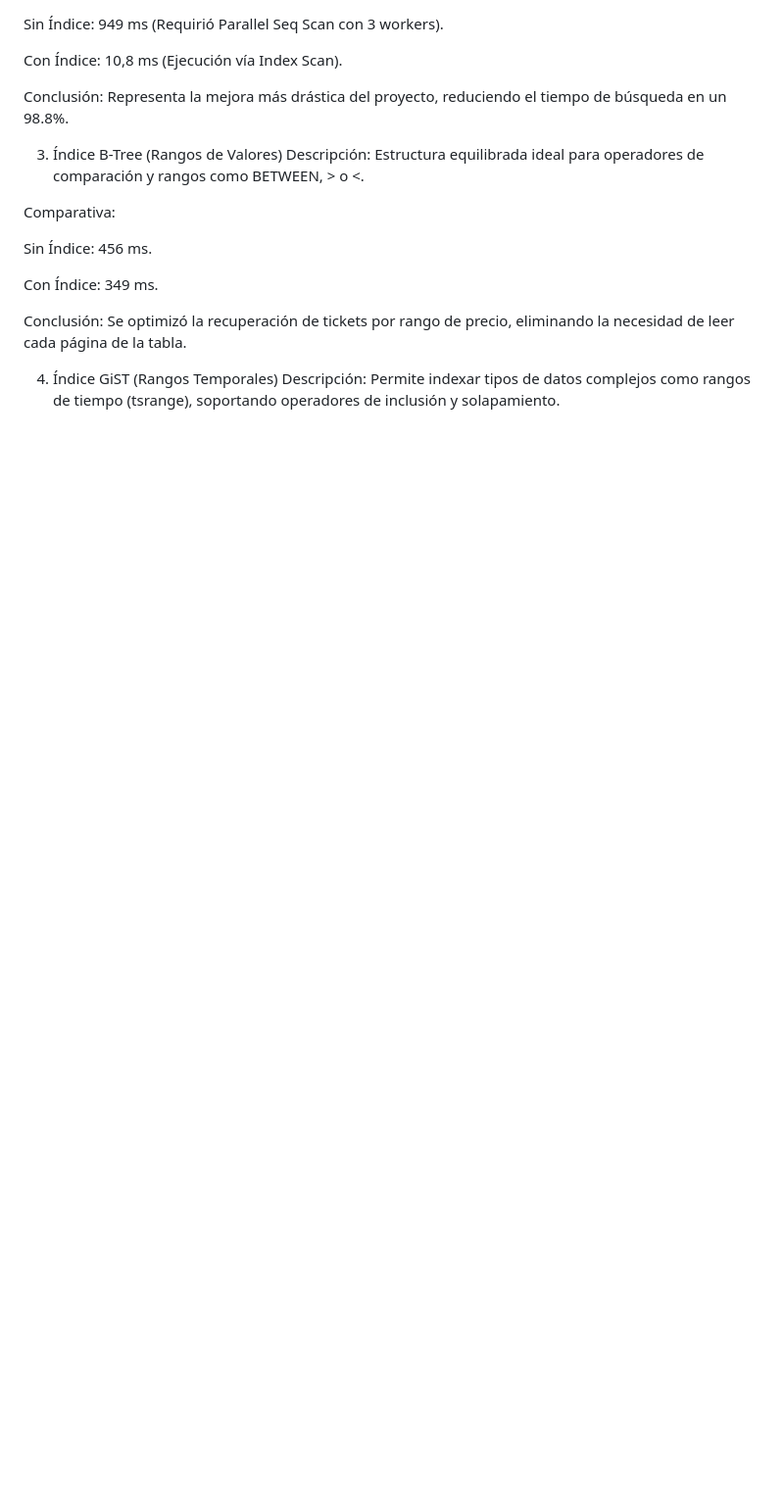
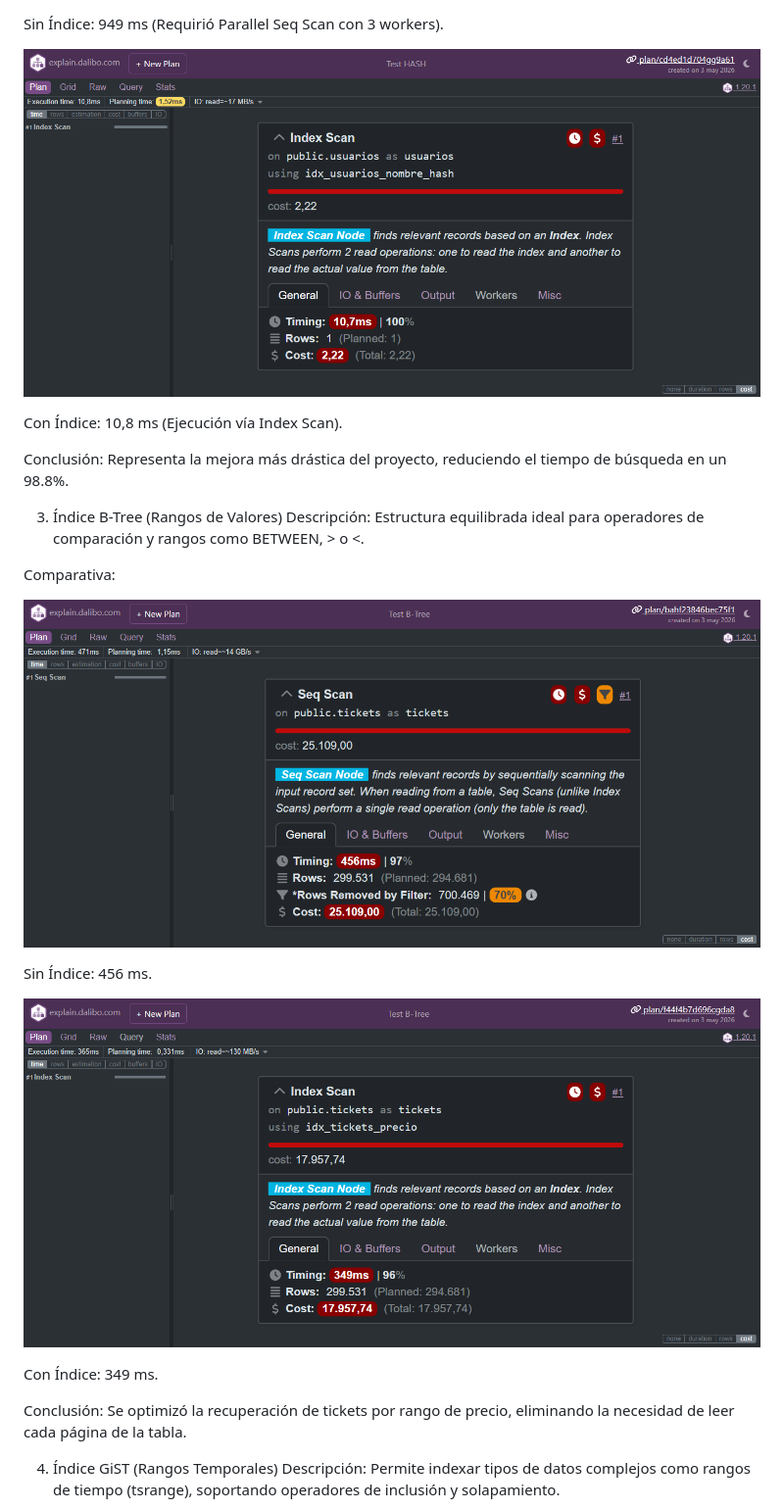
Before and after one commit to umiiluni/Query-Tickets, a Markdown page: Analista de Performance y Métricas.md, the part around one of its changes. Shown at 98% size. Drawn GitHub-style; blank space fills up the shorter version.

```diff
--- a/Analista de Performance y Métricas.md
+++ b/Analista de Performance y Métricas.md
@@ -28,4 +32,6 @@ Comparativa:
 Sin Índice: 949 ms (Requirió Parallel Seq Scan con 3 workers).
+
+![Logo](Diagramas-despues/HASH.png)
 
 Con Índice: 10,8 ms (Ejecución vía Index Scan).
 
@@ -36,7 +42,11 @@ Descripción: Estructura equilibrada ideal para operadores de comparación y ran
 
 Comparativa:
 
+![Logo](Diagramas-antes/B-Tree.png)
+
 Sin Índice: 456 ms.
+
+![Logo](Diagramas-despues/B-Tree.png)
 
 Con Índice: 349 ms.
 
```
Also changed, not shown: other parts of Analista de Performance y Métricas.md (+13 -1 lines).
